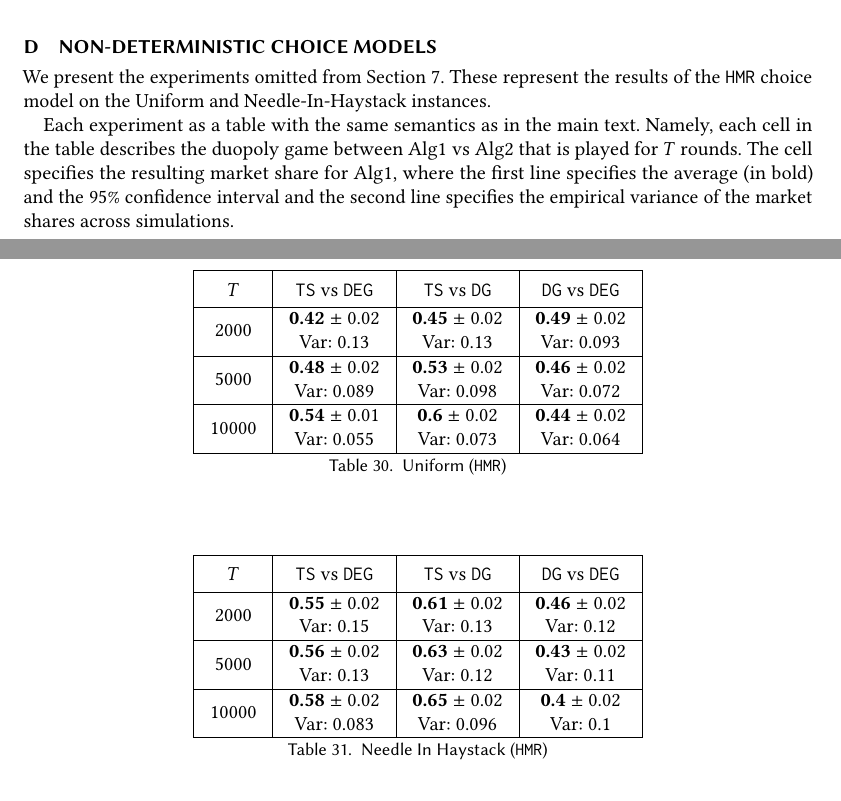
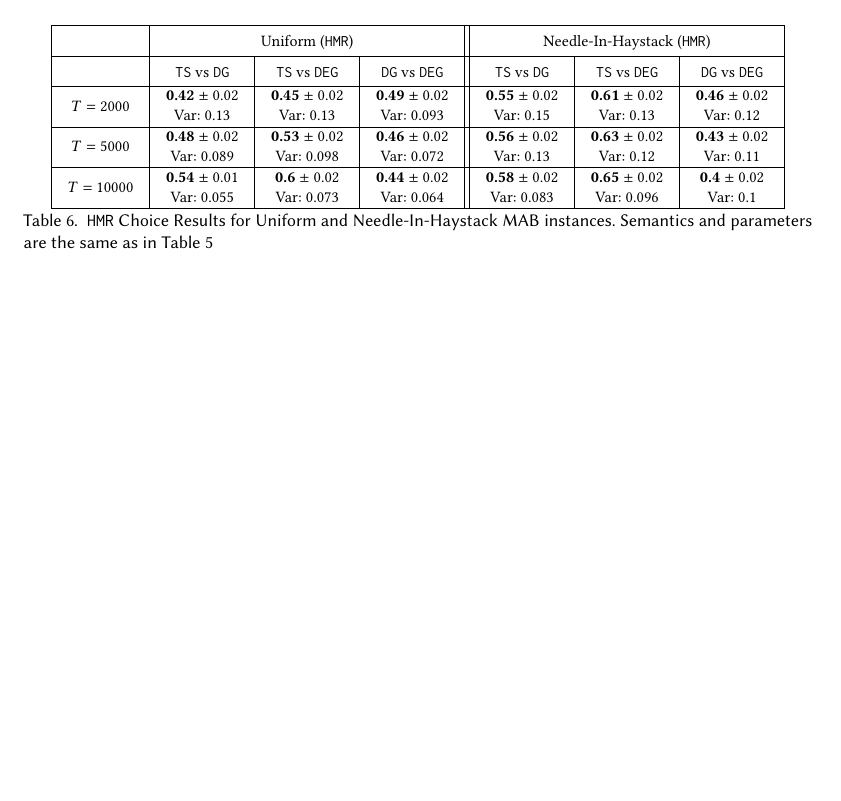
Before and after one commit to rawls238/CompetingBandits, a LaTeX paper (paper/competing_bandits.tex, which reads paper/content/appendix_for_one_version.tex, paper/content/non_greedy_choice.tex): two parts of pages 23 and 24 of 25 before the commit and part of page 16 of 25 after it, the two joined at a grey line, cut at the place of the change, the shorter picture padded with empty space. Compiled offline with pdfLaTeX.

Commit message:
add new table

```diff
--- a/paper/content/appendix_for_one_version.tex
+++ b/paper/content/appendix_for_one_version.tex
@@ -583,64 +583,6 @@ $\DG$
 \vspace{-6mm}
 \end{table}
 
-\section{Non-deterministic Choice Models}
-
-We present the experiments omitted from Section \ref{sec:non_greedy}. These represent the results of the \HMR choice model on the Uniform and Needle-In-Haystack instances.
-
-Each experiment as a table with the same semantics as in the main text. Namely, each cell in the table describes the duopoly game between Alg1 vs Alg2 that is played for $T$ rounds. The cell specifies the resulting market share for Alg1, where the first line specifies the average (in bold) and the 95\% confidence interval and the second line specifies the empirical variance of the market shares across simulations.
-
-
-\begin{table}[H]
-\centering
-\begin{tabular}{|c|c|c|c|}
-  \hline
- $T$ & \TS vs \DEG & \TS vs \DG & \DG vs \DEG   \\
- \hline
- $2000$
- & \makecell{ \textbf{0.42} $\pm$ 0.02 \\Var: 0.13 }
- & \makecell{ \textbf{0.45} $\pm$ 0.02 \\Var: 0.13 }
- & \makecell{ \textbf{0.49} $\pm$ 0.02 \\Var: 0.093 } \\
- \hline
- $5000$
- & \makecell{ \textbf{0.48} $\pm$ 0.02 \\Var: 0.089 }
- & \makecell{ \textbf{0.53} $\pm$ 0.02 \\Var: 0.098 }
- & \makecell{ \textbf{0.46} $\pm$ 0.02 \\Var: 0.072 } \\
-  \hline
-$10000$
-& \makecell{ \textbf{0.54} $\pm$ 0.01 \\Var: 0.055 }
-& \makecell{  \textbf{0.6} $\pm$ 0.02 \\Var: 0.073 }
-& \makecell{  \textbf{0.44} $\pm$ 0.02 \\Var: 0.064 } \\
-\hline
-\end{tabular}
-\caption{Uniform (\HMR)}
-\vspace{-6mm}
-\end{table}
-
-\begin{table}[H]
-\centering
-\begin{tabular}{|c|c|c|c|}
-  \hline
- $T$ & \TS vs \DEG & \TS vs \DG & \DG vs \DEG \\
-  \hline
-  $2000$
-  & \makecell{  \textbf{0.55} $\pm$ 0.02 \\Var: 0.15 }
-  & \makecell{  \textbf{0.61} $\pm$ 0.02 \\Var: 0.13 }
-  & \makecell{  \textbf{0.46} $\pm$ 0.02 \\Var: 0.12 }  \\
-   \hline
-   $5000$
-   & \makecell{  \textbf{0.56} $\pm$ 0.02 \\Var: 0.13 }
-   & \makecell{  \textbf{0.63} $\pm$ 0.02 \\Var: 0.12 }
-   & \makecell{  \textbf{0.43} $\pm$ 0.02 \\Var: 0.11 } \\
-   \hline
-   $10000$
-   & \makecell{ \textbf{0.58} $\pm$ 0.02 \\Var: 0.083 }
-   & \makecell{ \textbf{0.65} $\pm$ 0.02 \\Var: 0.096 }
-   & \makecell{ \textbf{0.4} $\pm$ 0.02 \\Var: 0.1 }  \\ \hline
-\end{tabular}
-\caption{Needle In Haystack (\HMR)}
-\vspace{-6mm}
-\end{table}
-
 
 \section{Mean Reputation vs. Relative Reputation}
 
--- a/paper/content/non_greedy_choice.tex
+++ b/paper/content/non_greedy_choice.tex
@@ -97,7 +98,54 @@ However, it takes a significant amount of randomness and a relatively large time
 
 \OMIT{Finding \ref{find:non_greedy_choice} implies that we can re-interpret the inverted-U findings from before in terms of the number of agents that a firm receives without having to worry about incentives. In the extreme when the firm gets all agents for free as in the monopoly case then it is incentivized to play \DG. When it only gets some of the agents for free, either via a large warm start, a temporary monopoly, or non-deterministic choice, then \TS is incentivized. However, if the number of free agents gets small enough then \DG is incentivized as in the permanent duopoly analysis from before.\swcomment{I don't understand this paragraph; I think it's too vague. Perhaps remove?}}
 
+\footnotesize
+\begin{table*}[ht]
+\centering
+\begin{tabular}{|c|c|c|c||c|c|c|}
+  \hline
+  & \multicolumn{3}{c||}{Uniform (\HMR)}
+  & \multicolumn{3}{c|}{Needle-In-Haystack (\HMR)}\\
+  \hline
+  & \TS vs \DG & \TS vs \DEG  & \DG vs \DEG
+ & \TS vs \DG & \TS vs \DEG  & \DG vs \DEG  \\
+ \hline
+$T = 2000$
+ & \makecell{ \textbf{0.42} $\pm$ 0.02 \\Var: 0.13 }
+ & \makecell{ \textbf{0.45} $\pm$ 0.02 \\Var: 0.13 }
+ & \makecell{ \textbf{0.49} $\pm$ 0.02 \\Var: 0.093 }
+  %%
+  & \makecell{  \textbf{0.55} $\pm$ 0.02 \\Var: 0.15 }
+  & \makecell{  \textbf{0.61} $\pm$ 0.02 \\Var: 0.13 }
+  & \makecell{  \textbf{0.46} $\pm$ 0.02 \\Var: 0.12 }
+    \\
+\hline
+  $T= 5000$
+ & \makecell{ \textbf{0.48} $\pm$ 0.02 \\Var: 0.089 }
+ & \makecell{ \textbf{0.53} $\pm$ 0.02 \\Var: 0.098 }
+ & \makecell{ \textbf{0.46} $\pm$ 0.02 \\Var: 0.072 }
+  %%
+ & \makecell{  \textbf{0.56} $\pm$ 0.02 \\Var: 0.13 }
+ & \makecell{  \textbf{0.63} $\pm$ 0.02 \\Var: 0.12 }
+ & \makecell{  \textbf{0.43} $\pm$ 0.02 \\Var: 0.11 }
+ \\
+  \hline
+  $T = 10000$
+& \makecell{ \textbf{0.54} $\pm$ 0.01 \\Var: 0.055 }
+& \makecell{  \textbf{0.6} $\pm$ 0.02 \\Var: 0.073 }
+& \makecell{  \textbf{0.44} $\pm$ 0.02 \\Var: 0.064 }
+ %%
+  & \makecell{ \textbf{0.58} $\pm$ 0.02 \\Var: 0.083 }
+  & \makecell{ \textbf{0.65} $\pm$ 0.02 \\Var: 0.096 }
+  & \makecell{ \textbf{0.4} $\pm$ 0.02 \\Var: 0.1 }
+  %%
+  \\
+   \hline
+\end{tabular}
+\caption{ \HMR Choice Results for Uniform and Needle-In-Haystack MAB instances. Semantics  and parameters are the same as in Table \ref{tab:non_greedy_table}}
+\label{tab:additional_results}
+\end{table*}
 
+\normalsize
 
 \end{document}
 %%% Local Variables:
```
Also changed, not shown: paper/content/non_greedy_choice.tex (5 more changed lines).
